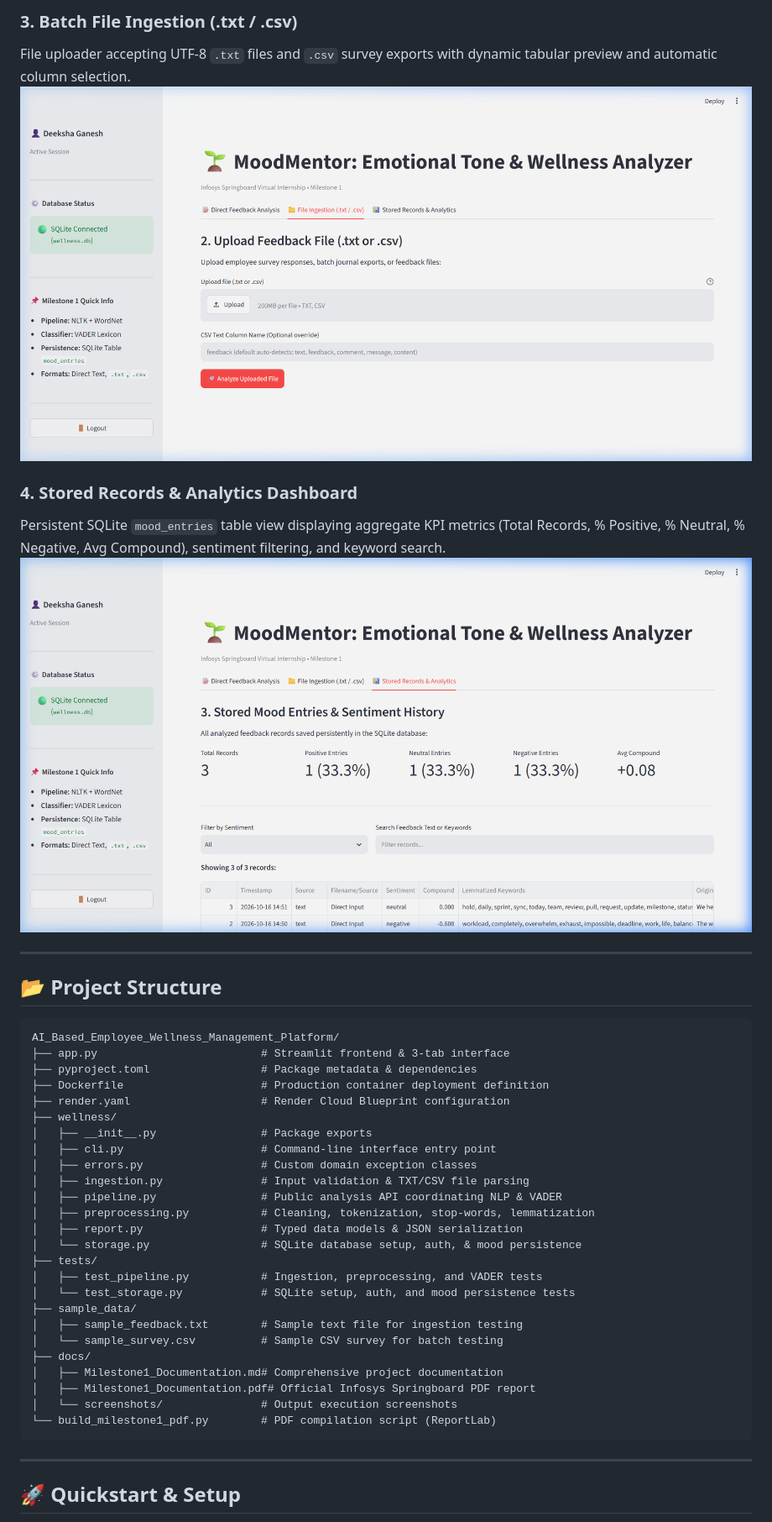
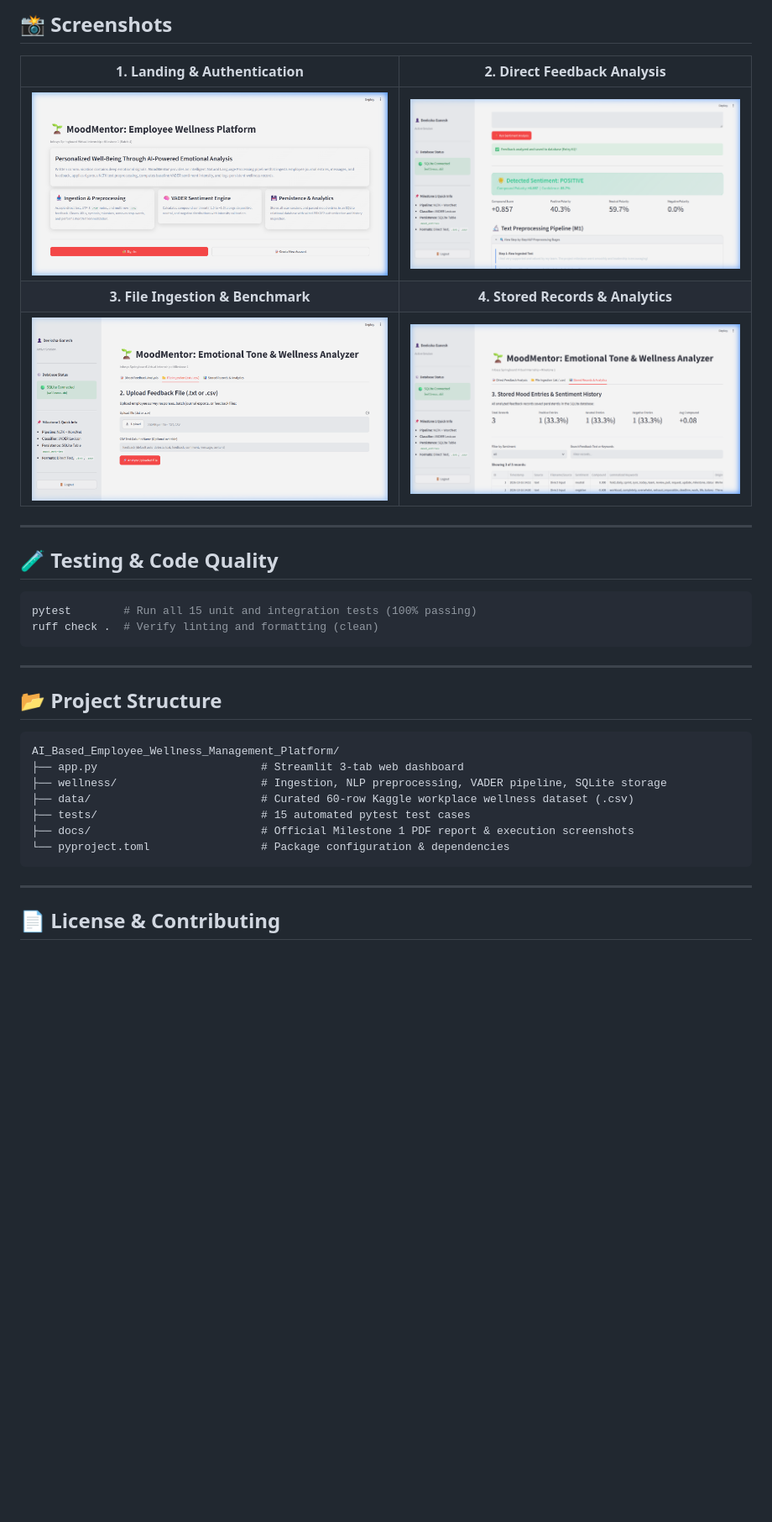
Before and after one commit to DeekshaG96/AI_Based_Employee_Wellness_Management_Platform, a Markdown page: README.md, the part around one of its changes. Shown at 84% size. GitHub-like rendering; blank space fills up the shorter version.

Commit message:
Make README concise, structured, and easy to read

````diff
--- a/README.md
+++ b/README.md
@@ -41,11 +46,20 @@ Real-time sentiment scoring featuring positive polarity (+0.857), 4-metric score
 
-### 3. Batch File Ingestion (.txt / .csv)
-File uploader accepting UTF-8 `.txt` files and `.csv` survey exports with dynamic tabular preview and automatic column selection.
-![File Ingestion](docs/screenshots/fig2_file_ingestion.png)
+## 📸 Screenshots
 
-### 4. Stored Records & Analytics Dashboard
-Persistent SQLite `mood_entries` table view displaying aggregate KPI metrics (Total Records, % Positive, % Neutral, % Negative, Avg Compound), sentiment filtering, and keyword search.
-![Stored Records Dashboard](docs/screenshots/fig3_stored_records_analytics.png)
+| 1. Landing & Authentication | 2. Direct Feedback Analysis |
+| :---: | :---: |
+| ![Landing](docs/screenshots/fig4_landing_auth.png) | ![Direct Analysis](docs/screenshots/fig1_direct_feedback_nlp.png) |
+| **3. File Ingestion & Benchmark** | **4. Stored Records & Analytics** |
+| ![File Ingestion](docs/screenshots/fig2_file_ingestion.png) | ![Stored Records](docs/screenshots/fig3_stored_records_analytics.png) |
+
+---
+
+## 🧪 Testing & Code Quality
+
+```bash
+pytest        # Run all 15 unit and integration tests (100% passing)
+ruff check .  # Verify linting and formatting (clean)
+```
 
 ---
 
@@ -53,33 +67,15 @@ Persistent SQLite `mood_entries` table view displaying aggregate KPI metrics (To
 
 ```text
 AI_Based_Employee_Wellness_Management_Platform/
-├── app.py                         # Streamlit frontend & 3-tab interface
-├── pyproject.toml                 # Package metadata & dependencies
-├── Dockerfile                     # Production container deployment definition
-├── render.yaml                    # Render Cloud Blueprint configuration
-├── wellness/
-│   ├── __init__.py                # Package exports
-│   ├── cli.py                     # Command-line interface entry point
-│   ├── errors.py                  # Custom domain exception classes
-│   ├── ingestion.py               # Input validation & TXT/CSV file parsing
-│   ├── pipeline.py                # Public analysis API coordinating NLP & VADER
-│   ├── preprocessing.py           # Cleaning, tokenization, stop-words, lemmatization
-│   ├── report.py                  # Typed data models & JSON serialization
-│   └── storage.py                 # SQLite database setup, auth, & mood persistence
-├── tests/
-│   ├── test_pipeline.py           # Ingestion, preprocessing, and VADER tests
-│   └── test_storage.py            # SQLite setup, auth, and mood persistence tests
-├── sample_data/
-│   ├── sample_feedback.txt        # Sample text file for ingestion testing
-│   └── sample_survey.csv          # Sample CSV survey for batch testing
-├── docs/
-│   ├── Milestone1_Documentation.md# Comprehensive project documentation
-│   ├── Milestone1_Documentation.pdf# Official Infosys Springboard PDF report
-│   └── screenshots/               # Output execution screenshots
-└── build_milestone1_pdf.py        # PDF compilation script (ReportLab)
+├── app.py                         # Streamlit 3-tab web dashboard
+├── wellness/                      # Ingestion, NLP preprocessing, VADER pipeline, SQLite storage
+├── data/                          # Curated 60-row Kaggle workplace wellness dataset (.csv)
+├── tests/                         # 15 automated pytest test cases
+├── docs/                          # Official Milestone 1 PDF report & execution screenshots
+└── pyproject.toml                 # Package configuration & dependencies
 ```
 
 ---
 
-## 🚀 Quickstart & Setup
+## 📄 License & Contributing
 
````
Also changed, not shown: other parts of README.md (+28 -107 lines).
